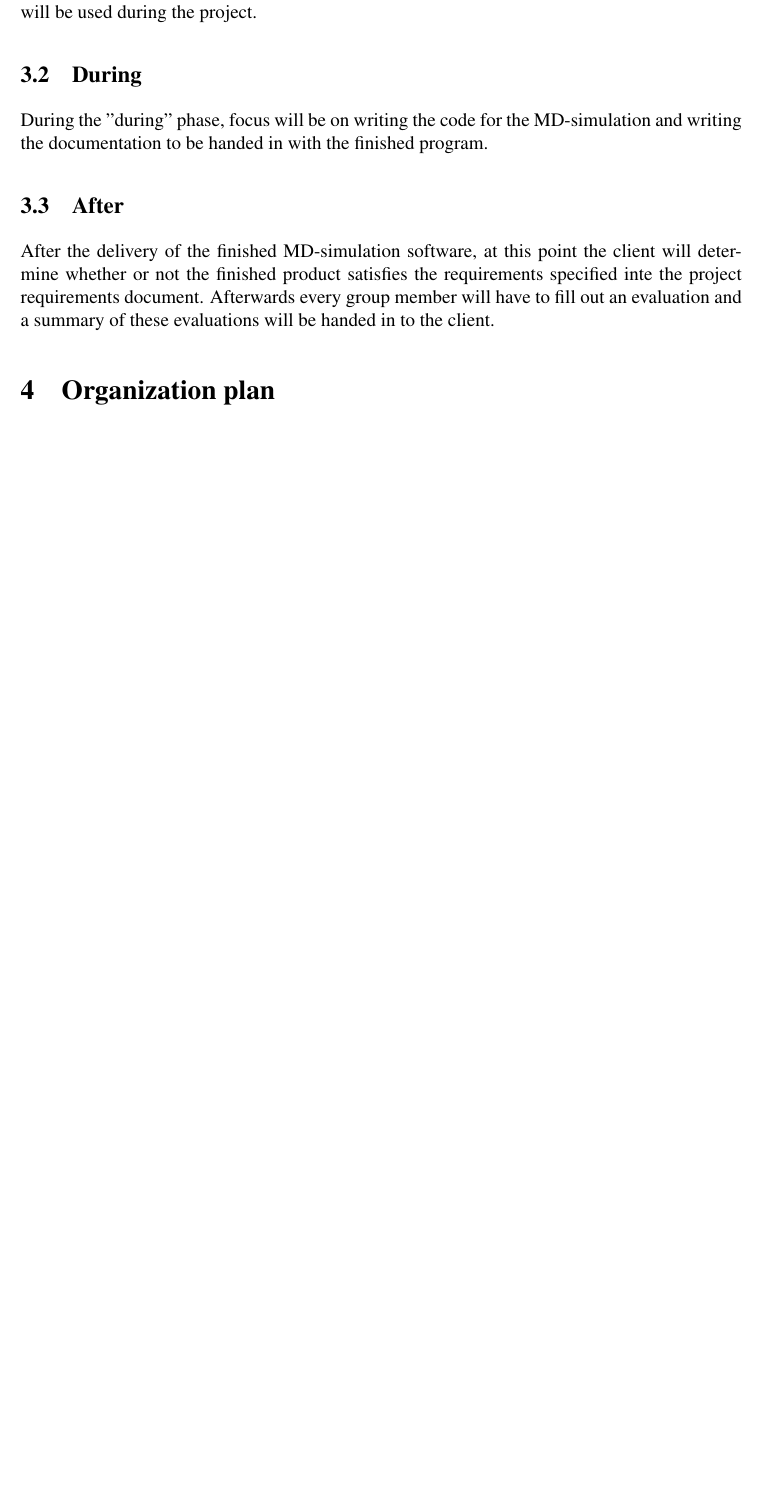
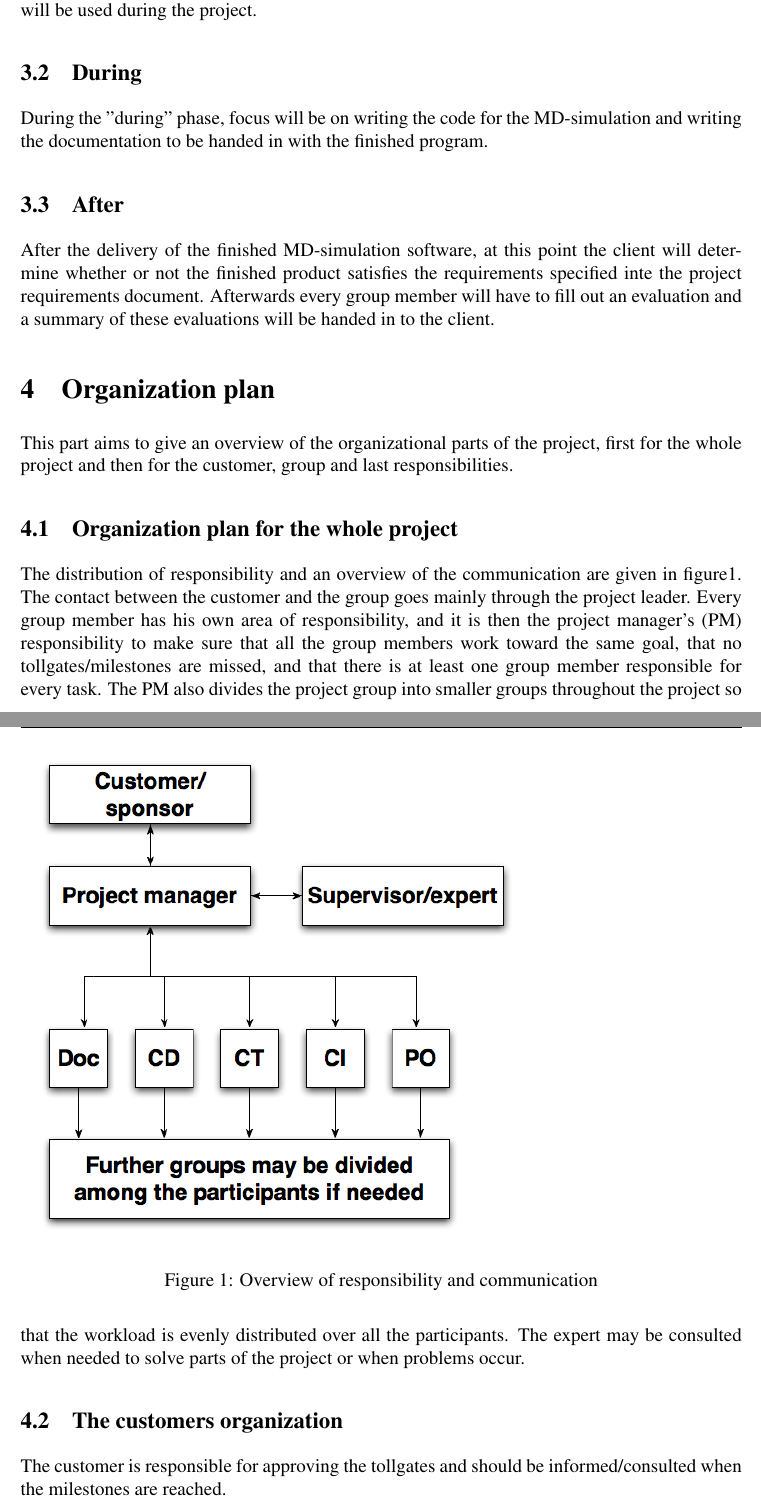
Before and after one commit to johanjoensson/TFYA50-Computational-Physics, a LaTeX document (Documentation/Project_plan/project_plan.tex, which reads Documentation/Project_plan/organization_plan.tex): part of page 6 of 10 before the commit and two parts of pages 6 and 7 of 12 after it, the two joined at a grey line, cut so that both start at the same text, the shorter picture padded with empty space. Compiled offline with pdfLaTeX.

Commit message:
Organisation almost don missing ref to appendix. Added folder for images. /SW

```diff
--- a/Documentation/Project_plan/organization_plan.tex
+++ b/Documentation/Project_plan/organization_plan.tex
@@ -1 +1,13 @@
 \section{Organization plan}
+This part aims to give an overview of the organizational parts of the project, first for the whole project and then for the customer, group and last responsibilities.
+\subsection{Organization plan for the whole project}
+The distribution of responsibility and an overview of the communication are given in figure\ref{FlowOrg}.
+\begin{figure}[h]
+	\includegraphics[width=0.7\textwidth]{./Images/FlowChart_Org.png}
+	\caption{Overview of responsibility and communication}
+	\label{FlowOrg}
+\end{figure}
+The contact between the customer and the group goes mainly through the project leader. Every group member has his own area of responsibility, and it is then the project manager’s (PM) responsibility to make sure that all the group members work toward the same goal, that no tollgates/milestones are missed, and that there is at least one group member responsible for every task. The PM also divides the project group into smaller groups throughout the project so that the workload is evenly distributed over all the participants. The expert may be consulted when needed to solve parts of the project or when problems occur.
+\subsection{The customers organization}
+The customer is responsible for approving the tollgates and should be informed/consulted when the milestones are reached.
+\subsection{Conditions for the cooperation in the project group}
```
Also changed, not shown: Documentation/Project_plan/Images/FlowChart_Org.png (added), Documentation/Project_plan/organization_plan.tex (12 more changed lines).
